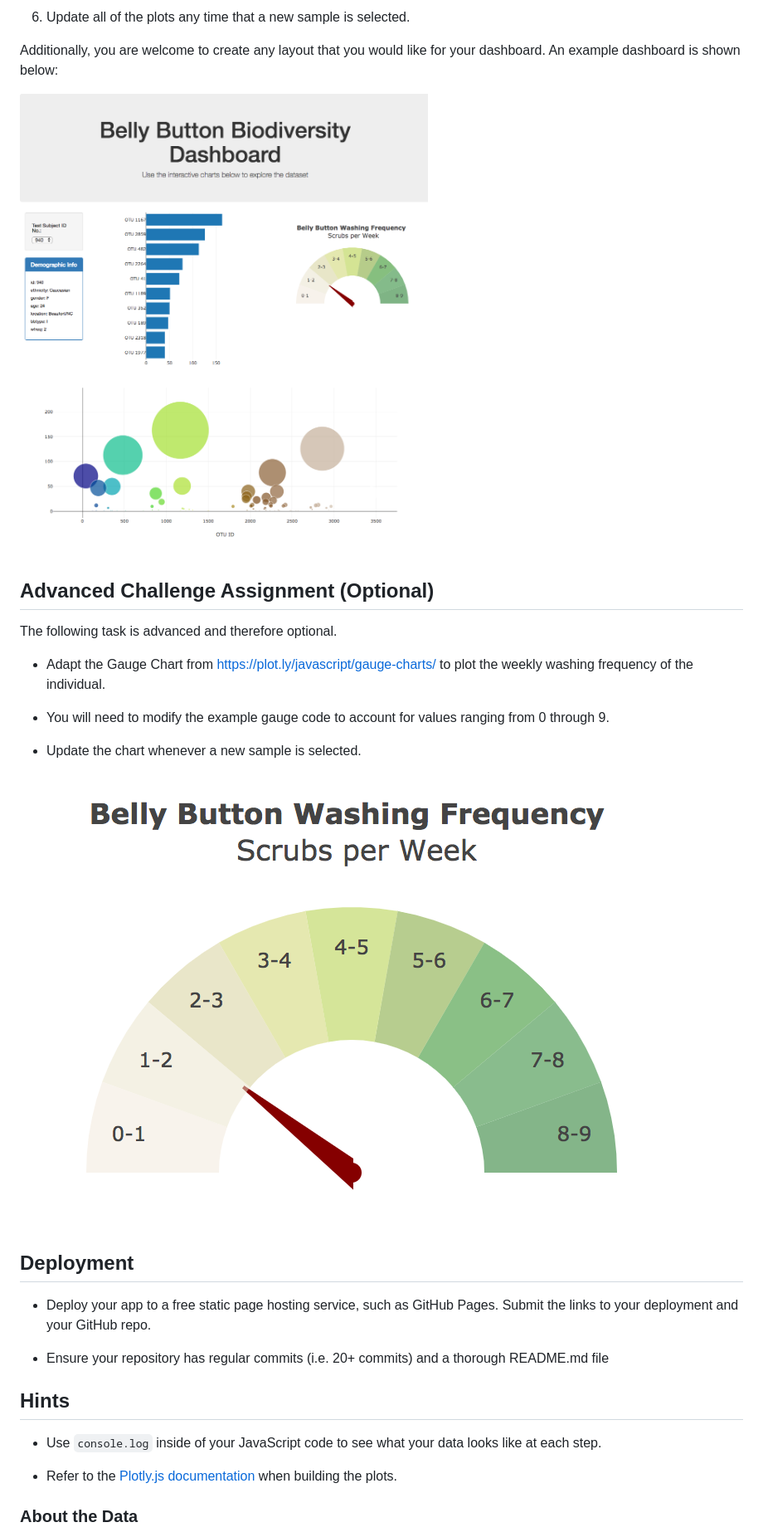
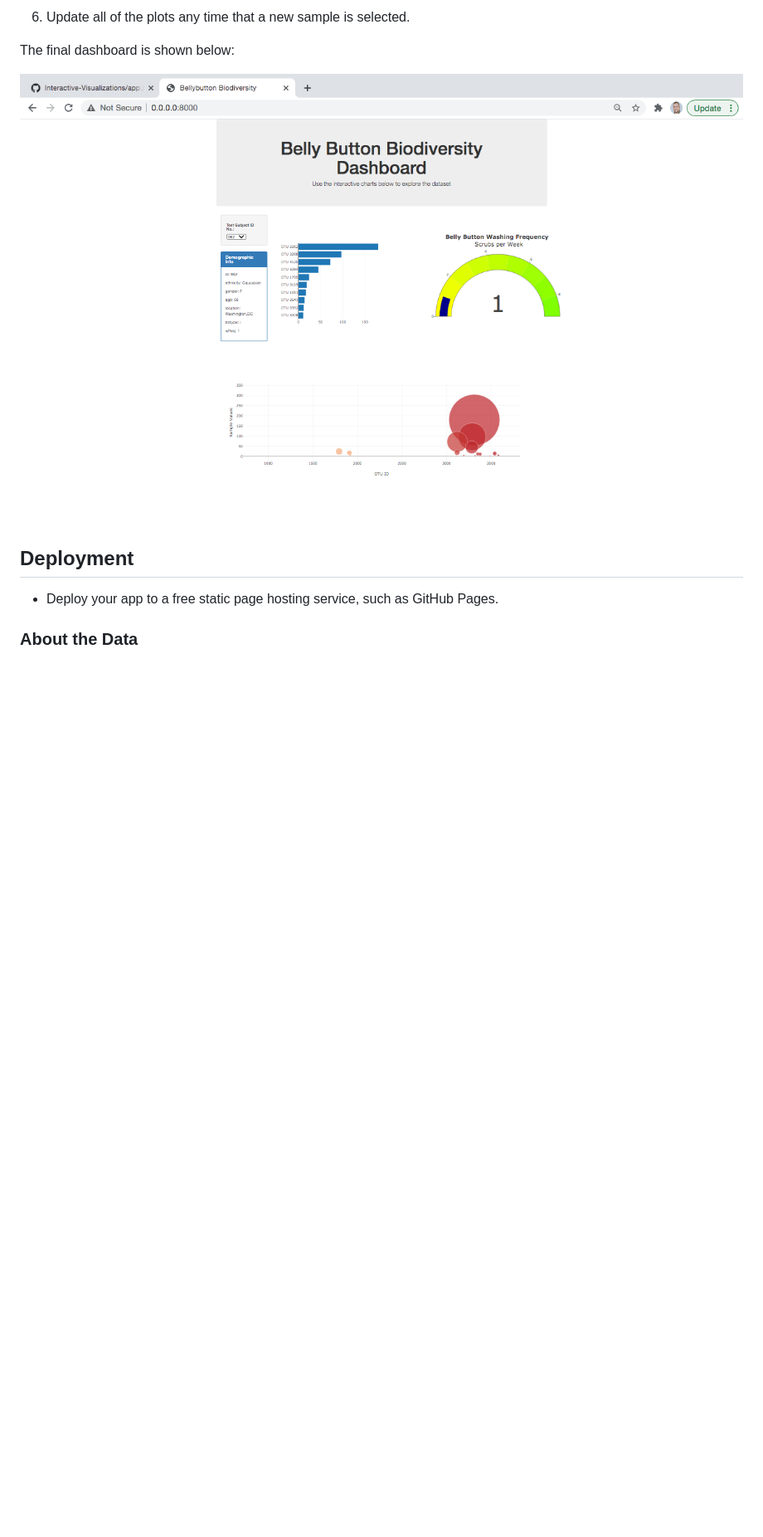
Before and after one commit to gpivaro/Interactive-Visualizations, a Markdown page: README.md, the part around the change printed below. Shown: that part at 83% size. Rendered like a GitHub page; pictures changed too: Images/View_1.png (added); blank space fills up the shorter version.

```diff
--- a/README.md
+++ b/README.md
@@ -42,33 +36,14 @@ The dataset reveals that a small handful of microbial species (also called opera
 
 6. Update all of the plots any time that a new sample is selected.
 
-Additionally, you are welcome to create any layout that you would like for your dashboard. An example dashboard is shown below:
+The final dashboard is shown below:
 
-![hw](Images/hw02.png)
+![hw](Images/View_1.png)
 
-## Advanced Challenge Assignment (Optional)
-
-The following task is advanced and therefore optional.
-
-* Adapt the Gauge Chart from <https://plot.ly/javascript/gauge-charts/> to plot the weekly washing frequency of the individual.
-
-* You will need to modify the example gauge code to account for values ranging from 0 through 9.
-
-* Update the chart whenever a new sample is selected.
-
-![Weekly Washing Frequency Gauge](Images/gauge.png)
 
 ## Deployment
 
-* Deploy your app to a free static page hosting service, such as GitHub Pages. Submit the links to your deployment and your GitHub repo.
-
-* Ensure your repository has regular commits (i.e. 20+ commits) and a thorough README.md file
-
-## Hints
-
-* Use `console.log` inside of your JavaScript code to see what your data looks like at each step.
-
-* Refer to the [Plotly.js documentation](https://plot.ly/javascript/) when building the plots.
+* Deploy your app to a free static page hosting service, such as GitHub Pages.
 
 ### About the Data
 
```
Also changed, not shown: other parts of README.md (+12 -20 lines), Images/View_2.png (added), Images/View_3.png (added).
